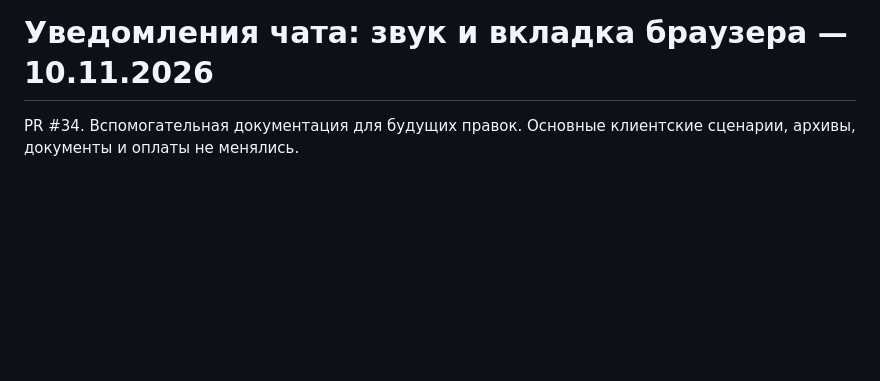
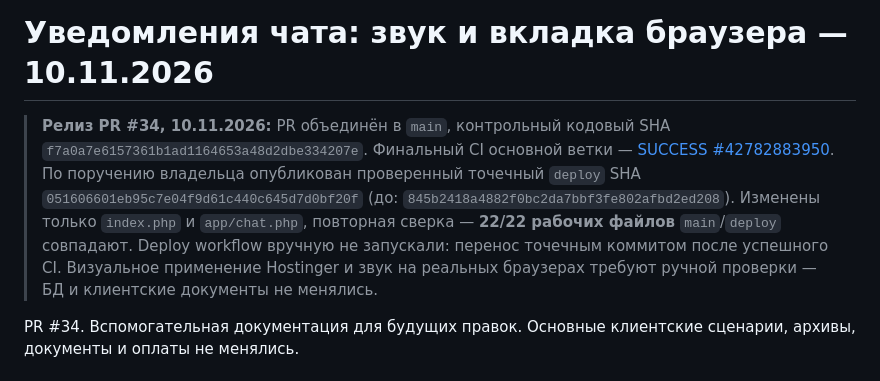
Before and after one commit to manufact-test/ad-client-manager, a Markdown page: docs/CHAT-NOTIFICATIONS-2026-11-10.md, the part around the change. Drawn GitHub-style; blank space fills up the shorter version.

Commit message:
docs: record approved PR 34 deploy checkpoint and verification limits

```diff
--- a/docs/CHAT-NOTIFICATIONS-2026-11-10.md
+++ b/docs/CHAT-NOTIFICATIONS-2026-11-10.md
@@ -1,4 +1,6 @@
 # Уведомления чата: звук и вкладка браузера — 10.11.2026
+
+> **Релиз PR #34, 10.11.2026:** PR объединён в `main`, контрольный кодовый SHA `f7a0a7e6157361b1ad1164653a48d2dbe334207e`. Финальный CI основной ветки — [SUCCESS #42782883950](https://github.com/manufact-test/ad-client-manager/actions/runs/42782883950). По поручению владельца опубликован проверенный точечный `deploy` SHA `051606601eb95c7e04f9d61c440c645d7d0bf20f` (до: `845b2418a4882f0bc2da7bbf3fe802afbd2ed208`). Изменены только `index.php` и `app/chat.php`, повторная сверка — **22/22 рабочих файлов** `main`/`deploy` совпадают. Deploy workflow вручную не запускали: перенос точечным коммитом после успешного CI. Визуальное применение Hostinger и звук на реальных браузерах требуют ручной проверки — БД и клиентские документы не менялись.
 
 PR #34. Вспомогательная документация для будущих правок. Основные клиентские сценарии, архивы, документы и оплаты не менялись.
 
```
